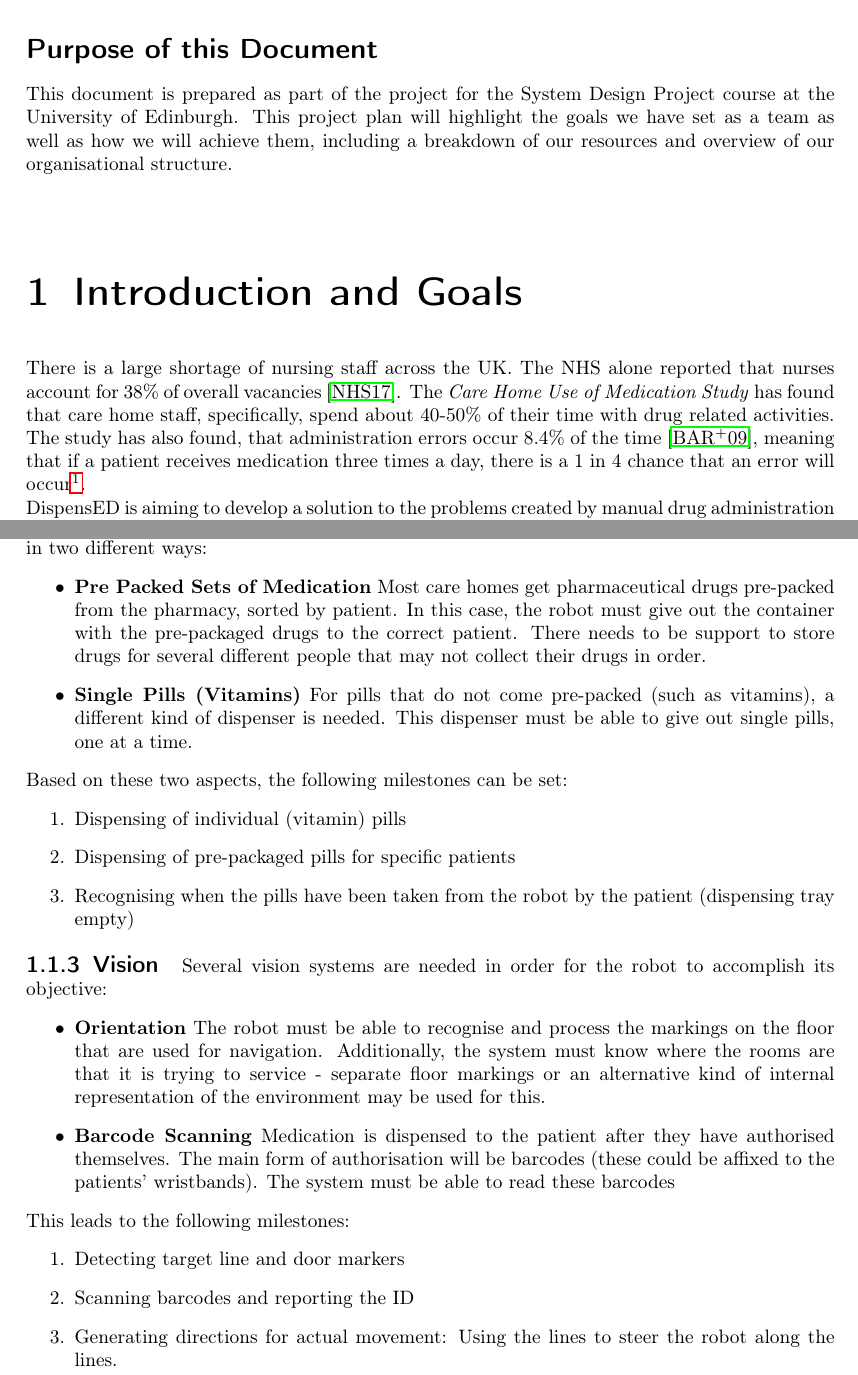
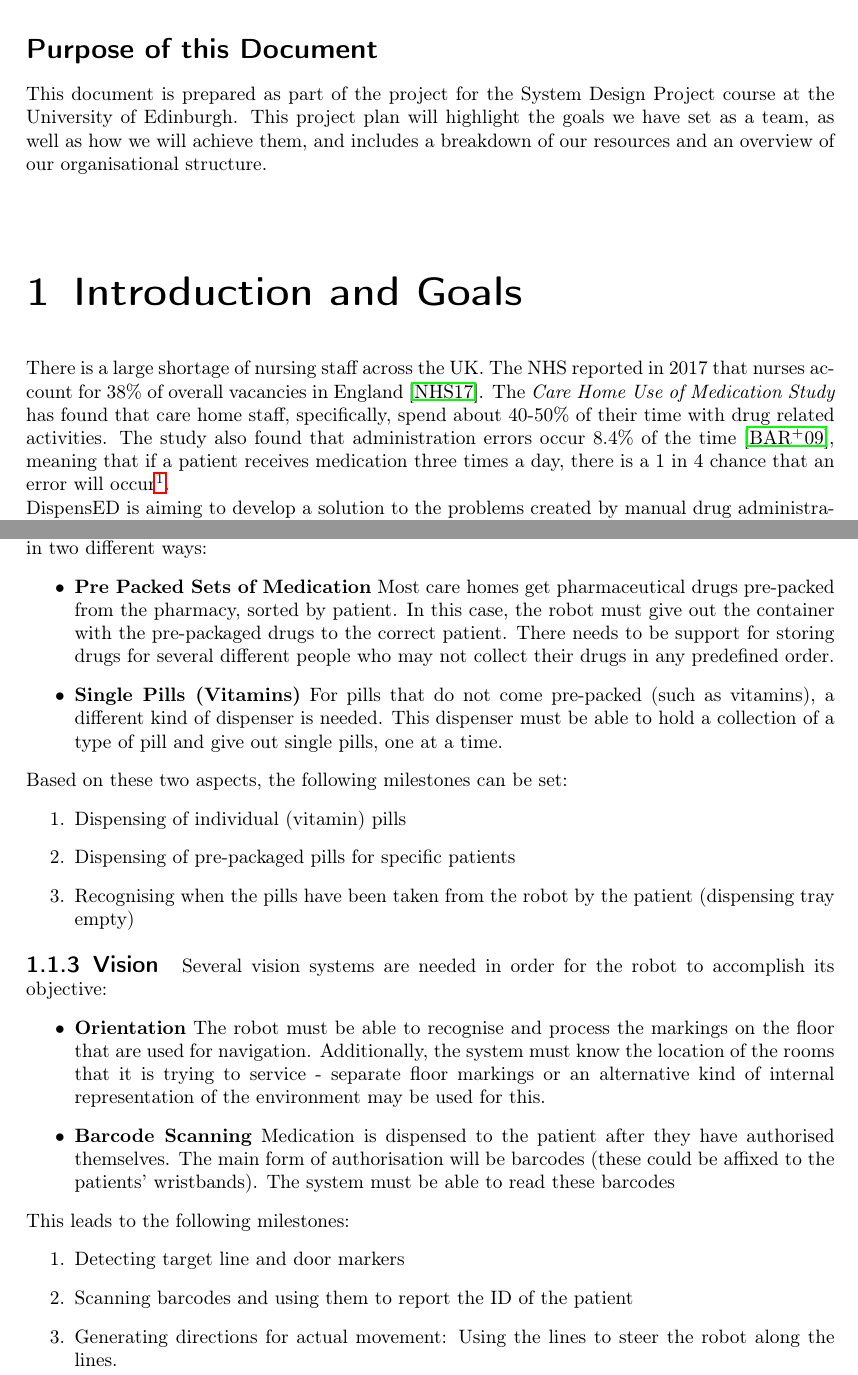
Before and after one commit to AlexPietz/DispensED-Mirror, a LaTeX thesis (project_plan/main.tex): two parts of pages 2 and 3 of 8, joined at a grey line, cut so that both start at the same text. Compiled offline with pdfLaTeX; an older LaTeX class or package is replaced by its successor.

Commit message:
Further grammar changes

```diff
--- a/project_plan/main.tex
+++ b/project_plan/main.tex
@@ -132,8 +132,8 @@
 \section*{Purpose of this Document}
 This document is prepared as part of the project for the System Design Project course
 at the University of Edinburgh. This project plan will highlight the goals we
-have set as a team as well as how we will achieve them, including a breakdown
-of our resources and overview of our organisational structure.
+have set as a team, as well as how we will achieve them, and includes a breakdown
+of our resources and an overview of our organisational structure.
 \vspace{2cm}
 {\let\clearpage\relax  \chapter{Introduction and Goals}}
 % 3 marks ~1.5 pages
@@ -148,10 +148,10 @@ of our resources and overview of our organisational structure.
 % present to show you have achieved it (e.g. a demonstration of the feature to
 % your client).
 
-There is a large shortage of nursing staff across the UK. The NHS alone reported
-that nurses account for 38\% of overall vacancies \cite{NHS}.
+There is a large shortage of nursing staff across the UK. The NHS reported in 2017
+that nurses account for 38\% of overall vacancies in England \cite{NHS}.
 The \textit{Care Home Use of Medication Study} has found that care home staff, specifically, spend about 40-50\% of their time with drug
-related activities. The study has also found, that administration errors occur
+related activities. The study also found that administration errors occur
 8.4\% of the time \cite{CHUMS}, meaning that if a patient receives medication
 three times a day, there is a 1 in 4 chance that an error will
 occur\footnote{This can be viewed as Bernoulli experiment with 3 trials where the successive
@@ -192,11 +192,11 @@ The robot will support giving out medication that does not require a special env
   \item \textbf{Pre Packed Sets of Medication} Most care homes get pharmaceutical drugs
 pre-packed from the pharmacy, sorted by patient. In this case, the robot must
 give out the container with the pre-packaged drugs to the correct patient. There
-needs to be support to store drugs for several different people that may not
-collect their drugs in order.
+needs to be support for storing drugs for several different people who may not
+collect their drugs in any predefined order.
   \item \textbf{Single Pills (Vitamins)} For pills that do not come pre-packed
-(such as vitamins), a different kind of dispenser is needed. This dispenser must
-be able to give out single pills, one at a time.
+(such as vitamins), a different kind of dispenser is needed. This dispenser must be able to hold a collection
+of a type of pill and give out single pills, one at a time.
 \end{itemize}
 Based on these two aspects, the following milestones can be set:
 \begin{enumerate}
@@ -211,7 +211,7 @@ Several vision systems are needed in order for the robot to accomplish its objec
 \begin{itemize}
   \item \textbf{Orientation}
 The robot must be able to recognise and process the markings on the floor that
-are used for navigation. Additionally, the system must know where the rooms are that
+are used for navigation. Additionally, the system must know the location of the rooms that
 it is trying to service - separate floor markings or an alternative kind of
 internal representation of the environment may be used for this.
   \item \textbf{Barcode Scanning}
@@ -222,7 +222,7 @@ patients' wristbands). The system must be able to read these barcodes
 This leads to the following milestones:
 \begin{enumerate}
   \item Detecting target line and door markers
-  \item Scanning barcodes and reporting the ID
+  \item Scanning barcodes and using them to report the ID of the patient
   \item Generating directions for actual movement: Using the lines to steer the
     robot along the lines.
 \end{enumerate}
```
Also changed, not shown: project_plan/main.tex (18 more changed lines).
